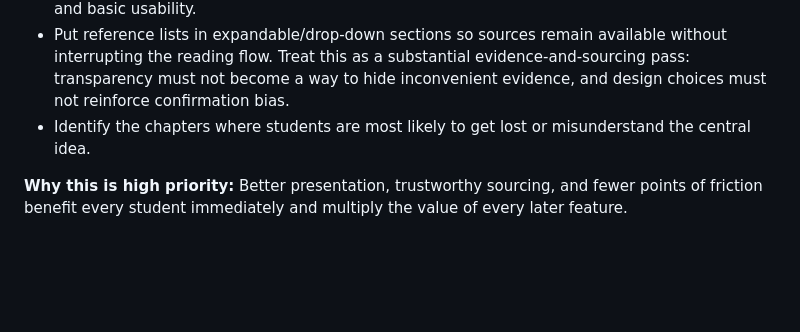
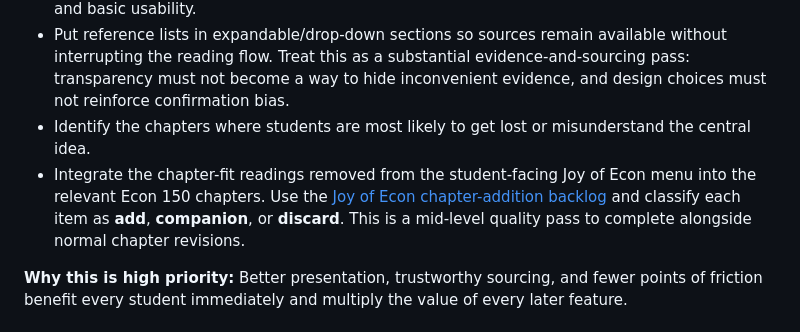
Before and after one commit to bpacini-alt/edcor-310-textbook, a Markdown page: PROJECT-PRIORITIES.md, the part around the change. GitHub-like rendering; blank space fills up the shorter version.

Commit message:
Add Joy chapter additions to project priorities

```diff
--- a/PROJECT-PRIORITIES.md
+++ b/PROJECT-PRIORITIES.md
@@ -72,6 +72,7 @@ Make each book clear, coherent, accessible, and trustworthy before adding substa
 - Conduct a dedicated readability and accessibility pass: plain language, heading hierarchy, link text, alt text, contrast, keyboard navigation, focus states, screen-reader labels, mobile layout, and basic usability.
 - Put reference lists in expandable/drop-down sections so sources remain available without interrupting the reading flow. Treat this as a substantial evidence-and-sourcing pass: transparency must not become a way to hide inconvenient evidence, and design choices must not reinforce confirmation bias.
 - Identify the chapters where students are most likely to get lost or misunderstand the central idea.
+- Integrate the chapter-fit readings removed from the student-facing Joy of Econ menu into the relevant Econ 150 chapters. Use the [Joy of Econ chapter-addition backlog](https://github.com/bpacini-alt/Econ-150-textbook/blob/main/menus/joy-of-econ-chapter-additions.md) and classify each item as **add**, **companion**, or **discard**. This is a mid-level quality pass to complete alongside normal chapter revisions.
 
 **Why this is high priority:** Better presentation, trustworthy sourcing, and fewer points of friction benefit every student immediately and multiply the value of every later feature.
 
```
